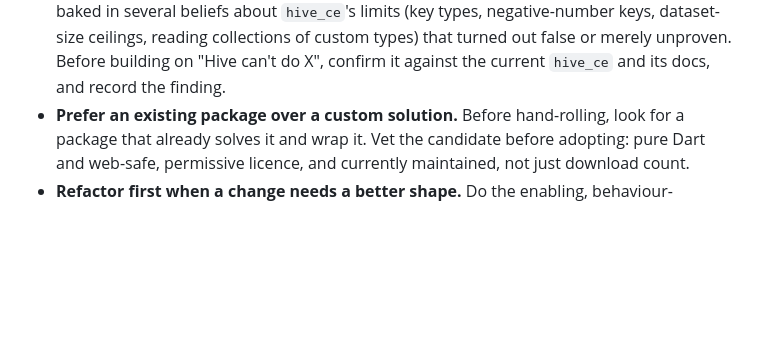
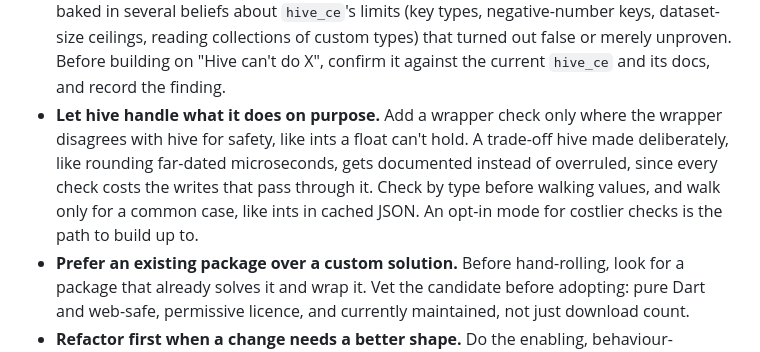
Before and after one commit to LahaLuhem/hive_box_manager, a Markdown page: .ai/AGENTS.md, the part around the change. Drawn GitHub-style; blank space fills up the shorter version.

Commit message:
Changelog updated [skip ci]

```diff
--- a/.ai/AGENTS.md
+++ b/.ai/AGENTS.md
@@ -193,6 +193,11 @@ keep in working memory:
   several beliefs about `hive_ce`'s limits (key types, negative-number keys, dataset-size ceilings,
   reading collections of custom types) that turned out false or merely unproven. Before building on
   "Hive can't do X", confirm it against the current `hive_ce` and its docs, and record the finding.
+- **Let hive handle what it does on purpose.** Add a wrapper check only where the wrapper disagrees
+  with hive for safety, like ints a float can't hold. A trade-off hive made deliberately, like
+  rounding far-dated microseconds, gets documented instead of overruled, since every check costs the
+  writes that pass through it. Check by type before walking values, and walk only for a common case,
+  like ints in cached JSON. An opt-in mode for costlier checks is the path to build up to.
 - **Prefer an existing package over a custom solution.** Before hand-rolling, look for a package
   that already solves it and wrap it. Vet the candidate before adopting: pure Dart and web-safe,
   permissive licence, and currently maintained, not just download count.
```
Also changed, not shown: CHANGELOG.md (+1 -0 lines).
